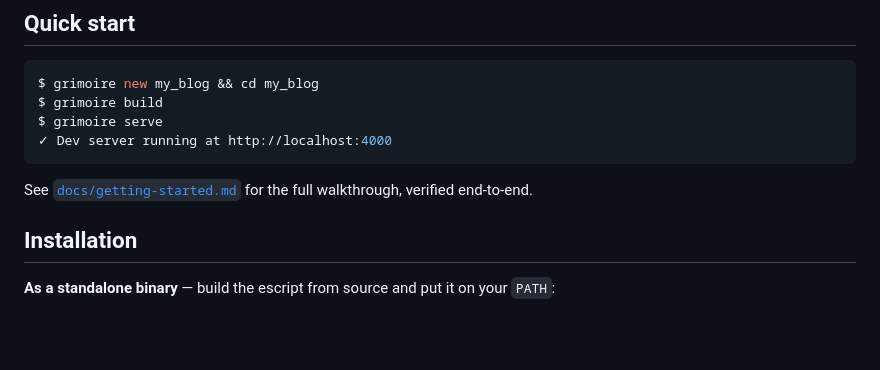
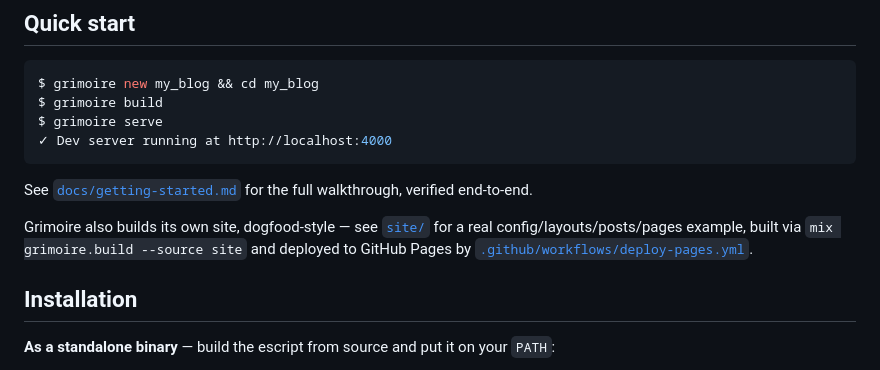
Before and after one commit to uminocelo/grimoire_ex, a Markdown page: README.md, the part around one of its changes. Rendered like a GitHub page; blank space fills up the shorter version.

```diff
--- a/README.md
+++ b/README.md
@@ -24,6 +26,11 @@ $ grimoire serve
 
 See [`docs/getting-started.md`](docs/getting-started.md) for the full
 walkthrough, verified end-to-end.
+
+Grimoire also builds its own site, dogfood-style — see
+[`site/`](site) for a real config/layouts/posts/pages example, built via
+`mix grimoire.build --source site` and deployed to GitHub Pages by
+[`.github/workflows/deploy-pages.yml`](.github/workflows/deploy-pages.yml).
 
 ## Installation
 
```
Also changed, not shown: other parts of README.md (+2 -0 lines), AGENTS.md (added, +128 -0 lines).
